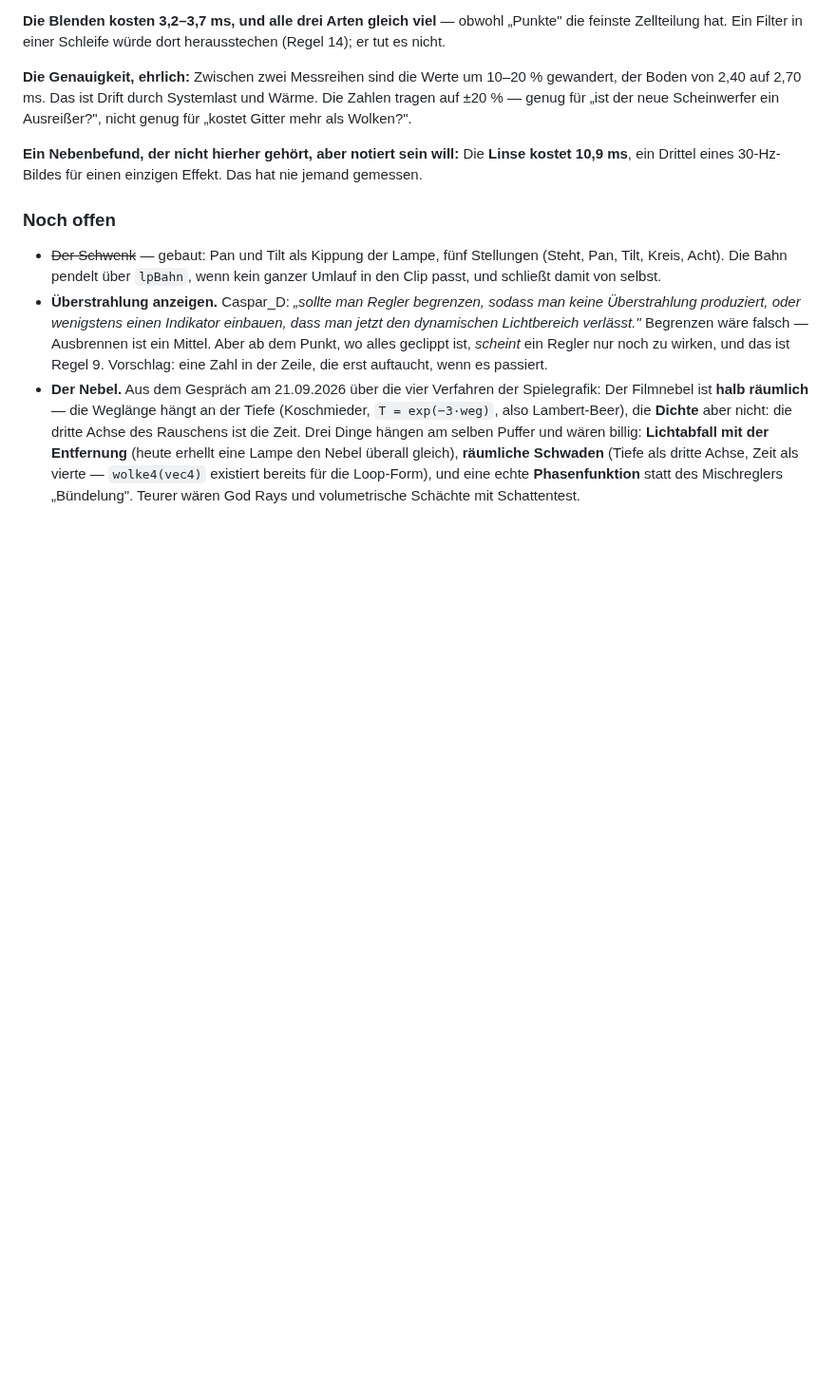
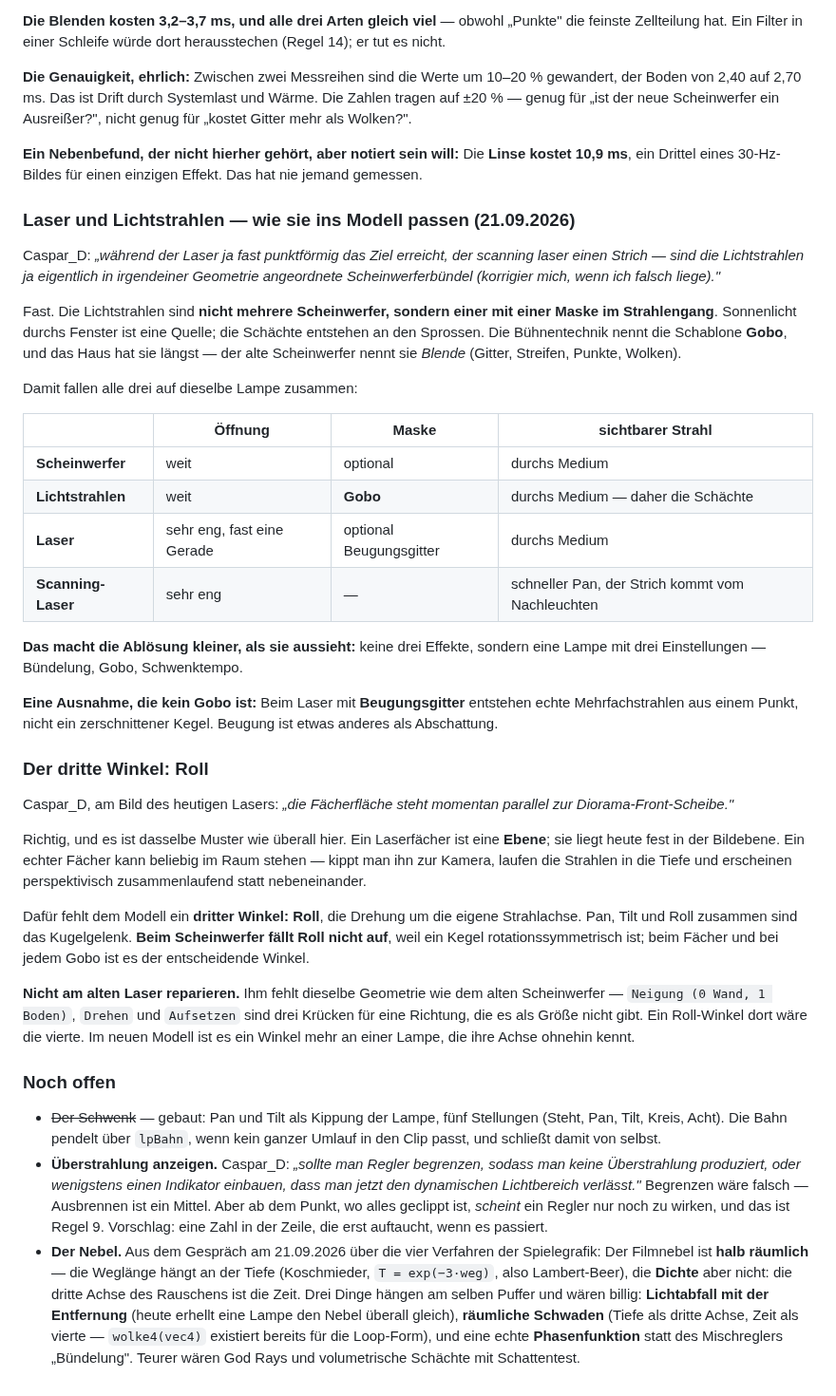
Before and after one commit to CasparDavi/klangtresor, a Markdown page: docs/effektclip/KONZEPT-LEUCHTEN.md, the part around the change. Shown at 95% size. Drawn GitHub-style; blank space fills up the shorter version.

Commit message:
Konzept: Laser und Lichtstrahlen sind dieselbe Lampe - und es fehlt Roll
Caspar_Ds Einordnung, mit einer Korrektur: die Lichtstrahlen sind nicht
mehrere Scheinwerfer, sondern EINER mit einer Maske im Strahlengang.
Sonnenlicht durchs Fenster ist eine Quelle, die Schaechte entstehen an den
Sprossen. Die Buehnentechnik nennt das Gobo, und das Haus hat es laengst -
der alte Scheinwerfer nennt es Blende.

Damit fallen Scheinwerfer, Lichtstrahlen und Laser auf dieselbe Lampe
zusammen, unterschieden durch Buendelung, Gobo und Schwenktempo. Der
Scanning-Laser braucht nicht einmal etwas Neues. Eine Ausnahme bleibt: beim
Laser mit Beugungsgitter entstehen echte Mehrfachstrahlen, nicht ein
zerschnittener Kegel - Beugung ist etwas anderes als Abschattung.

Und ein Befund am laufenden Laser: "die Faecherflaeche steht momentan
parallel zur Diorama-Front-Scheibe." Dafuer fehlt dem Modell ein DRITTER
Winkel - Roll, die Drehung um die eigene Strahlachse. Pan, Tilt und Roll
sind zusammen das Kugelgelenk. Beim Scheinwerfer faellt Roll nicht auf,
weil ein Kegel rotationssymmetrisch ist; beim Faecher und bei jedem Gobo
ist es der entscheidende Winkel.

Ausdruecklich nicht am alten Laser reparieren: ihm fehlt dieselbe
Geometrie wie dem alten Scheinwerfer, und ein Roll-Winkel dort waere die
vierte Kruecke neben Neigung, Drehen und Aufsetzen.

Co-Authored-By: Claude Opus 5 <noreply@anthropic.com>

```diff
--- a/docs/effektclip/KONZEPT-LEUCHTEN.md
+++ b/docs/effektclip/KONZEPT-LEUCHTEN.md
@@ -496,6 +496,52 @@ Wolken?".
 **Ein Nebenbefund, der nicht hierher gehört, aber notiert sein will:** Die **Linse kostet 10,9 ms**,
 ein Drittel eines 30-Hz-Bildes für einen einzigen Effekt. Das hat nie jemand gemessen.
 
+### Laser und Lichtstrahlen — wie sie ins Modell passen (21.09.2026)
+
+Caspar_D: *„während der Laser ja fast punktförmig das Ziel erreicht, der scanning laser einen
+Strich — sind die Lichtstrahlen ja eigentlich in irgendeiner Geometrie angeordnete
+Scheinwerferbündel (korrigier mich, wenn ich falsch liege)."*
+
+Fast. Die Lichtstrahlen sind **nicht mehrere Scheinwerfer, sondern einer mit einer Maske im
+Strahlengang**. Sonnenlicht durchs Fenster ist eine Quelle; die Schächte entstehen an den Sprossen.
+Die Bühnentechnik nennt die Schablone **Gobo**, und das Haus hat sie längst — der alte Scheinwerfer
+nennt sie *Blende* (Gitter, Streifen, Punkte, Wolken).
+
+Damit fallen alle drei auf dieselbe Lampe zusammen:
+
+| | Öffnung | Maske | sichtbarer Strahl |
+|---|---|---|---|
+| **Scheinwerfer** | weit | optional | durchs Medium |
+| **Lichtstrahlen** | weit | **Gobo** | durchs Medium — daher die Schächte |
+| **Laser** | sehr eng, fast eine Gerade | optional Beugungsgitter | durchs Medium |
+| **Scanning-Laser** | sehr eng | — | schneller Pan, der Strich kommt vom Nachleuchten |
+
+**Das macht die Ablösung kleiner, als sie aussieht:** keine drei Effekte, sondern eine Lampe mit
+drei Einstellungen — Bündelung, Gobo, Schwenktempo.
+
+**Eine Ausnahme, die kein Gobo ist:** Beim Laser mit **Beugungsgitter** entstehen echte
+Mehrfachstrahlen aus einem Punkt, nicht ein zerschnittener Kegel. Beugung ist etwas anderes als
+Abschattung.
+
+### Der dritte Winkel: Roll
+
+Caspar_D, am Bild des heutigen Lasers: *„die Fächerfläche steht momentan parallel zur
+Diorama-Front-Scheibe."*
+
+Richtig, und es ist dasselbe Muster wie überall hier. Ein Laserfächer ist eine **Ebene**; sie liegt
+heute fest in der Bildebene. Ein echter Fächer kann beliebig im Raum stehen — kippt man ihn zur
+Kamera, laufen die Strahlen in die Tiefe und erscheinen perspektivisch zusammenlaufend statt
+nebeneinander.
+
+Dafür fehlt dem Modell ein **dritter Winkel: Roll**, die Drehung um die eigene Strahlachse. Pan,
+Tilt und Roll zusammen sind das Kugelgelenk. **Beim Scheinwerfer fällt Roll nicht auf**, weil ein
+Kegel rotationssymmetrisch ist; beim Fächer und bei jedem Gobo ist es der entscheidende Winkel.
+
+**Nicht am alten Laser reparieren.** Ihm fehlt dieselbe Geometrie wie dem alten Scheinwerfer —
+`Neigung (0 Wand, 1 Boden)`, `Drehen` und `Aufsetzen` sind drei Krücken für eine Richtung, die es
+als Größe nicht gibt. Ein Roll-Winkel dort wäre die vierte. Im neuen Modell ist es ein Winkel mehr
+an einer Lampe, die ihre Achse ohnehin kennt.
+
 ### Noch offen
 
 - ~~Der Schwenk~~ — gebaut: Pan und Tilt als Kippung der Lampe, fünf Stellungen (Steht, Pan, Tilt,
```
